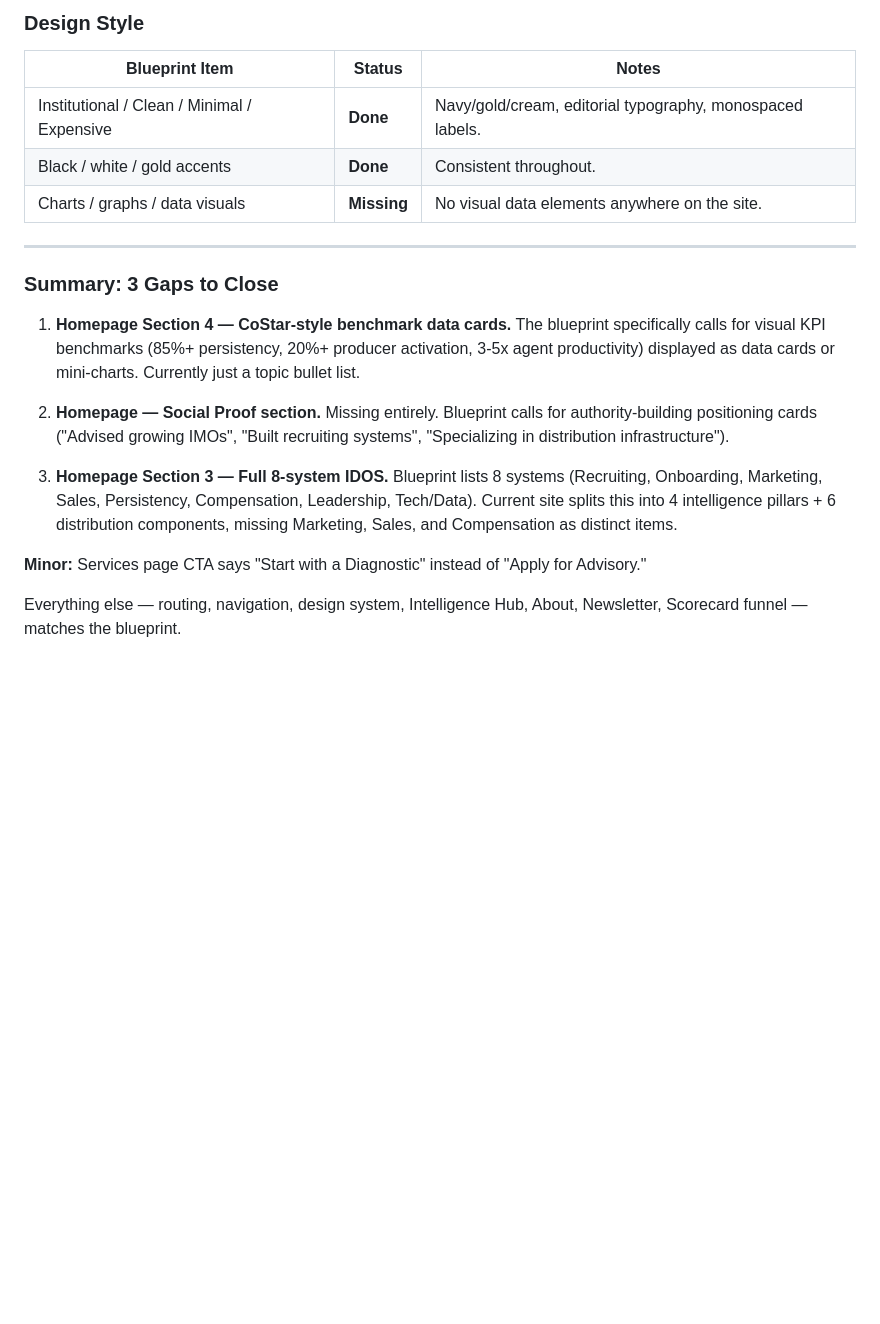
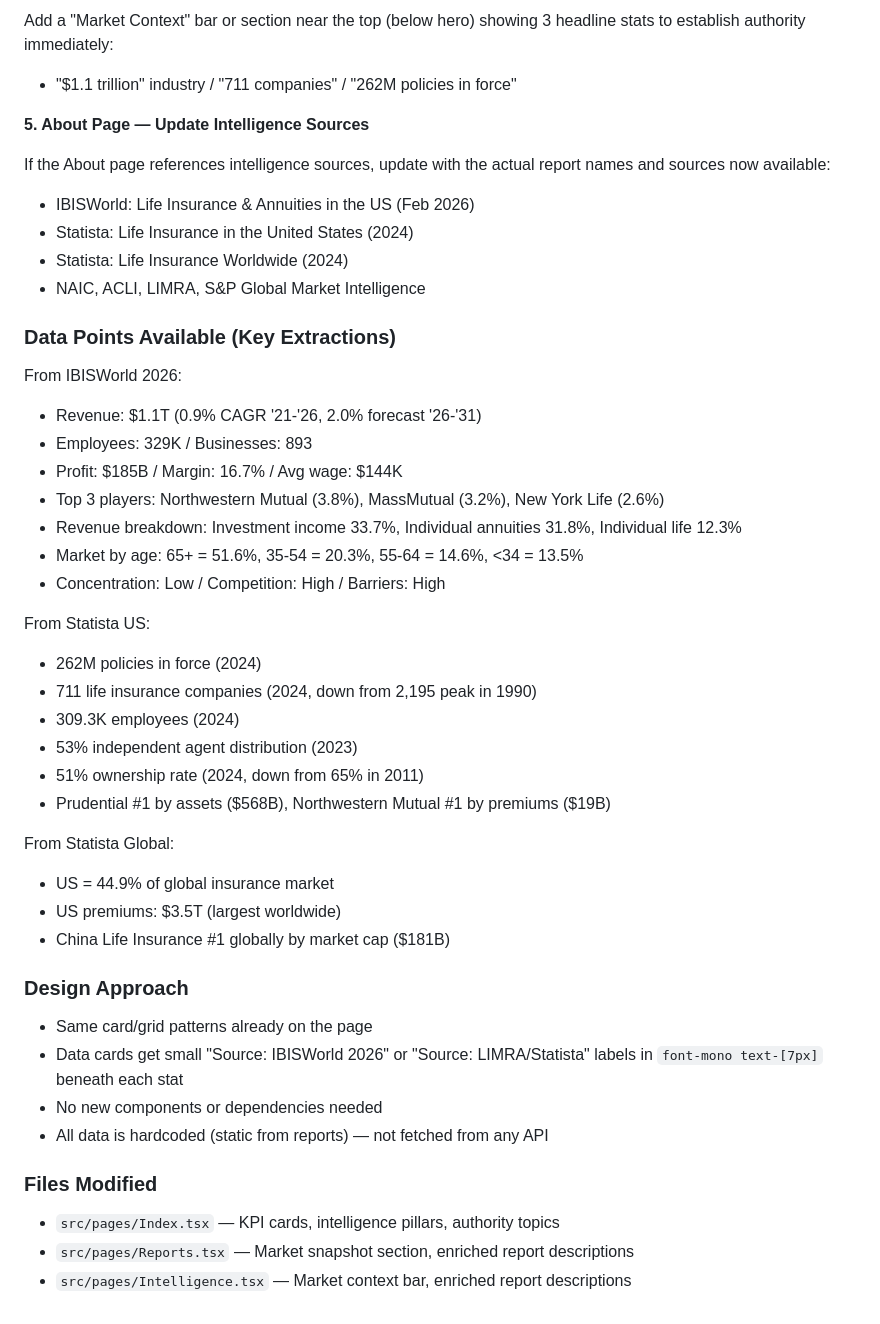
Before and after one commit to michaelschuettephoto-code/clientelebuilders, a Markdown page: .lovable/plan.md, the part around one of its changes. Drawn GitHub-style; blank space fills up the shorter version.

```diff
--- a/.lovable/plan.md
+++ b/.lovable/plan.md
@@ -57,22 +53,48 @@ Here's a layer-by-layer audit of the original 5-layer blueprint against what's a
 
-### Design Style
+Add a "Market Context" bar or section near the top (below hero) showing 3 headline stats to establish authority immediately:
+- "$1.1 trillion" industry / "711 companies" / "262M policies in force"
 
-| Blueprint Item | Status | Notes |
-|---|---|---|
-| Institutional / Clean / Minimal / Expensive | **Done** | Navy/gold/cream, editorial typography, monospaced labels. |
-| Black / white / gold accents | **Done** | Consistent throughout. |
-| Charts / graphs / data visuals | **Missing** | No visual data elements anywhere on the site. |
+**5. About Page — Update Intelligence Sources**
 
----
+If the About page references intelligence sources, update with the actual report names and sources now available:
+- IBISWorld: Life Insurance & Annuities in the US (Feb 2026)
+- Statista: Life Insurance in the United States (2024)
+- Statista: Life Insurance Worldwide (2024)
+- NAIC, ACLI, LIMRA, S&P Global Market Intelligence
 
-### Summary: 3 Gaps to Close
+### Data Points Available (Key Extractions)
 
-1. **Homepage Section 4 — CoStar-style benchmark data cards.** The blueprint specifically calls for visual KPI benchmarks (85%+ persistency, 20%+ producer activation, 3-5x agent productivity) displayed as data cards or mini-charts. Currently just a topic bullet list.
+From IBISWorld 2026:
+- Revenue: $1.1T (0.9% CAGR '21-'26, 2.0% forecast '26-'31)
+- Employees: 329K / Businesses: 893
+- Profit: $185B / Margin: 16.7% / Avg wage: $144K
+- Top 3 players: Northwestern Mutual (3.8%), MassMutual (3.2%), New York Life (2.6%)
+- Revenue breakdown: Investment income 33.7%, Individual annuities 31.8%, Individual life 12.3%
+- Market by age: 65+ = 51.6%, 35-54 = 20.3%, 55-64 = 14.6%, <34 = 13.5%
+- Concentration: Low / Competition: High / Barriers: High
 
-2. **Homepage — Social Proof section.** Missing entirely. Blueprint calls for authority-building positioning cards ("Advised growing IMOs", "Built recruiting systems", "Specializing in distribution infrastructure").
+From Statista US:
+- 262M policies in force (2024)
+- 711 life insurance companies (2024, down from 2,195 peak in 1990)
+- 309.3K employees (2024)
+- 53% independent agent distribution (2023)
+- 51% ownership rate (2024, down from 65% in 2011)
+- Prudential #1 by assets ($568B), Northwestern Mutual #1 by premiums ($19B)
 
-3. **Homepage Section 3 — Full 8-system IDOS.** Blueprint lists 8 systems (Recruiting, Onboarding, Marketing, Sales, Persistency, Compensation, Leadership, Tech/Data). Current site splits this into 4 intelligence pillars + 6 distribution components, missing Marketing, Sales, and Compensation as distinct items.
+From Statista Global:
+- US = 44.9% of global insurance market
+- US premiums: $3.5T (largest worldwide)
+- China Life Insurance #1 globally by market cap ($181B)
 
-**Minor:** Services page CTA says "Start with a Diagnostic" instead of "Apply for Advisory."
+### Design Approach
 
-Everything else — routing, navigation, design system, Intelligence Hub, About, Newsletter, Scorecard funnel — matches the blueprint.
+- Same card/grid patterns already on the page
+- Data cards get small "Source: IBISWorld 2026" or "Source: LIMRA/Statista" labels in `font-mono text-[7px]` beneath each stat
+- No new components or dependencies needed
+- All data is hardcoded (static from reports) — not fetched from any API
+
+### Files Modified
+
+- `src/pages/Index.tsx` — KPI cards, intelligence pillars, authority topics
+- `src/pages/Reports.tsx` — Market snapshot section, enriched report descriptions
+- `src/pages/Intelligence.tsx` — Market context bar, enriched report descriptions
```
Also changed, not shown: other parts of .lovable/plan.md (+36 -40 lines).
